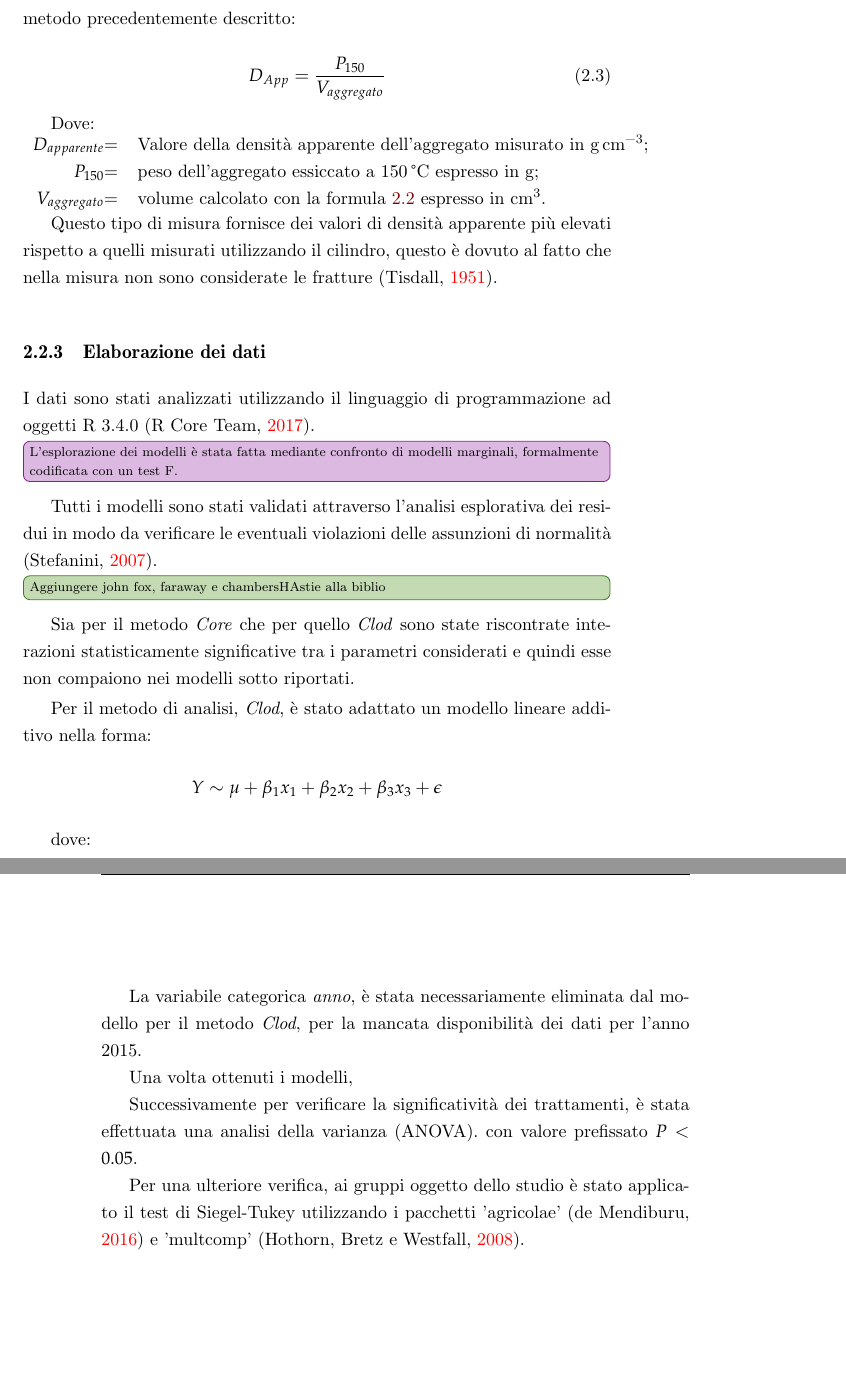
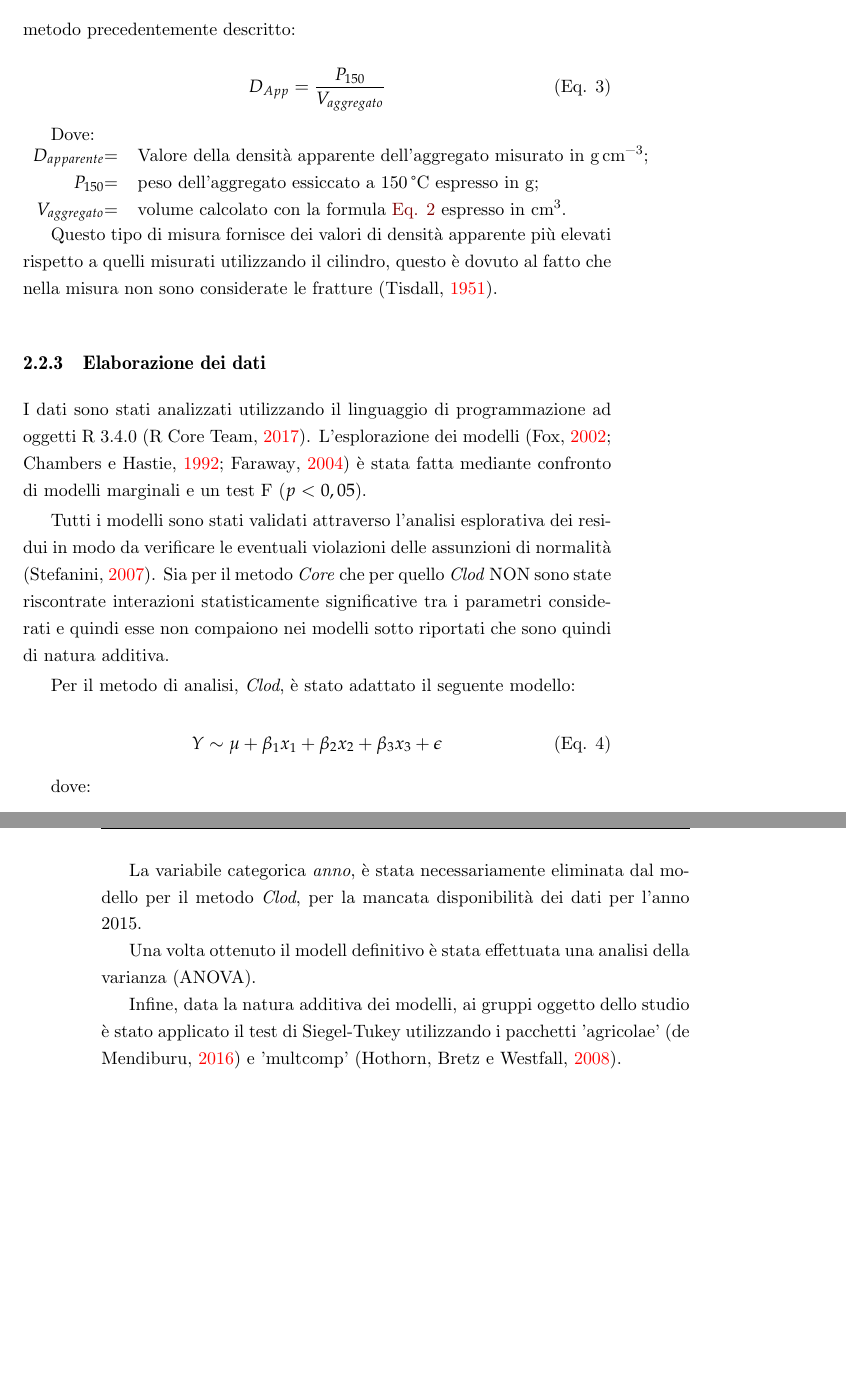
Before and after one commit to simomass/soil-characteristics-thesis, a LaTeX thesis (tesi/Tesi_GIT.tex): two parts of pages 29 and 30 of 59, joined at a grey line, cut so that both start at the same text, the shorter picture padded with empty space. Compiled offline with pdfLaTeX.

Commit message:
primo collaudo di push pull

```diff
--- a/tesi/Tesi_GIT.tex
+++ b/tesi/Tesi_GIT.tex
@@ -158,6 +157,14 @@
 {\cleardoublepage\null \vfill\begin{center}%
     \bfseries Summary  \end{center} \footnotesize}%\doublespace }%
 {\vfill\null}
+
+\renewcommand{\theequation}{Eq. \arabic{equation}}
+\usepackage{environ}
+\NewEnviron{modello}{%
+\begin{equation}
+  \BODY
+\end{equation}
+}
 
 \usepackage[nogin]{Sweave}
 % https://tex.stackexchange.com/questions/11619/resize-arrays-and-figures-in-a-sweave-document
@@ -908,32 +917,30 @@ elevati rispetto a quelli misurati utilizzando il cilindro, questo \`e
 dovuto al fatto che nella misura non sono considerate le fratture
 \citep{tisdall1951comparison}.
 
-\subsection{Elaborazione dei dati \label{ssec:modello}}
+\subsection{Elaborazione dei dati} %\label{ssec:modello}}
 
 I dati sono stati analizzati utilizzando il linguaggio di
 programmazione ad oggetti R 3.4.0 \citep{r_programming}.
-
-
-
-\migliora[inline]{L'esplorazione dei modelli è stata fatta mediante
-  confronto di modelli marginali, formalmente codificata con un test F. }
+L'esplorazione dei modelli \citep{fox2002r, chambers1992statistical,
+  faraway2004} è stata fatta mediante confronto di modelli marginali e
+un test F ($p < 0,05$).
 
 Tutti i modelli sono stati validati attraverso l'analisi esplorativa
 dei residui in modo da verificare le eventuali violazioni delle
-assunzioni di normalit\`a \citep{stefanini2007introduzione}.
-\info[inline]{Aggiungere john fox, faraway e chambersHAstie alla
-  biblio} Sia per il metodo \emph{Core} che per quello \emph{Clod}
-sono state riscontrate interazioni statisticamente significative tra i
-parametri considerati e quindi esse non compaiono nei modelli sotto
-riportati.
-
-
-Per il metodo di analisi, \emph{Clod}, \`e stato adattato un modello
-lineare additivo nella forma:
-
-\[
+assunzioni di normalit\`a \citep{stefanini2007introduzione}. Sia per
+il metodo \emph{Core} che per quello \emph{Clod} NON sono state
+riscontrate interazioni statisticamente significative tra i parametri
+considerati e quindi esse non compaiono nei modelli sotto riportati
+che sono quindi di natura additiva.
+
+
+Per il metodo di analisi, \emph{Clod}, \`e stato adattato il seguente
+modello:
+
+\begin{modello}
+    \label{mod:MetodoClod}
 Y \sim \mu + \beta_1x_1 + \beta_2x_2 + \beta_3x_3 + \epsilon
-\]
+\end{modello}
 
 dove: \\
 
@@ -950,16 +957,13 @@ La variabile categorica \emph{anno}, \`e stata necessariamente
 eliminata dal modello per il metodo \emph{Clod}, per la mancata
 disponibilità dei dati per l'anno 2015.
 
-Una volta ottenuti i modelli,
-
-Successivamente per verificare la significativit\`a dei
-trattamenti, \`e stata effettuata una analisi della varianza (ANOVA).
+Una volta ottenuto il modell definitivo \`e stata effettuata una
+analisi della varianza (ANOVA).
 % di II tipo (package "car")<- in realt\`a no, però boh.
-con valore prefissato $P < 0.05$.
-
-Per una ulteriore verifica, ai gruppi oggetto dello studio \`e stato
-applicato il test di Siegel-Tukey utilizzando i pacchetti 'agricolae'
-\citep{agricolae} e 'multcomp' \citep{multcomp}.
+
+Infine, data la natura additiva dei modelli, ai gruppi oggetto dello
+studio \`e stato applicato il test di Siegel-Tukey utilizzando i
+pacchetti 'agricolae' \citep{agricolae} e 'multcomp' \citep{multcomp}.
 
 
 
```
Also changed, not shown: tesi/bibliomone.bib (+1 -1 lines), tesi/Tesi_GIT.tex (45 more changed lines), 2 other files.
